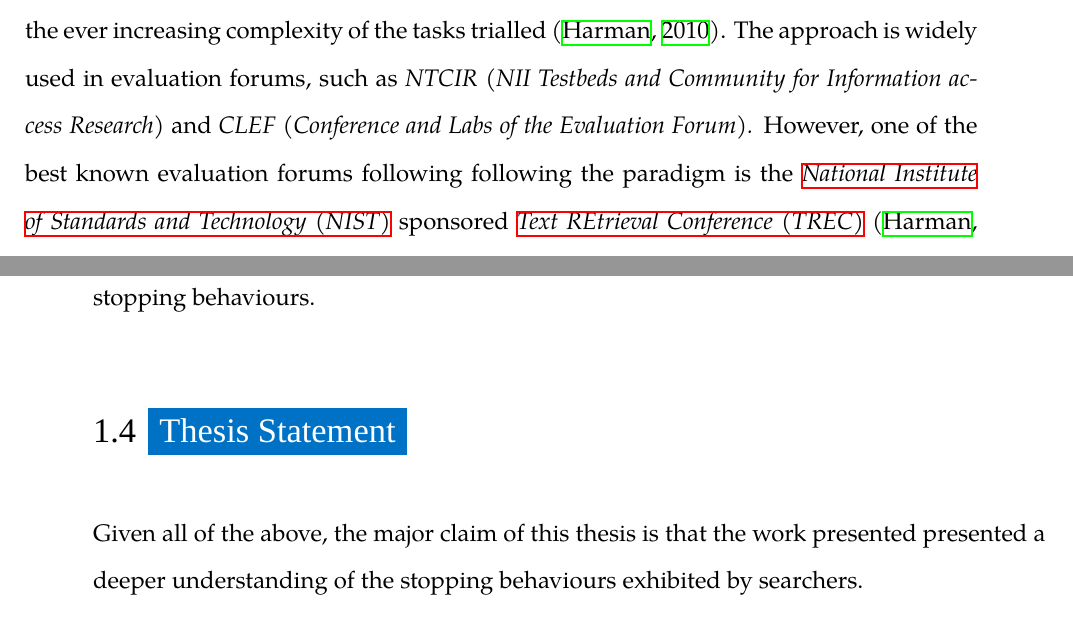
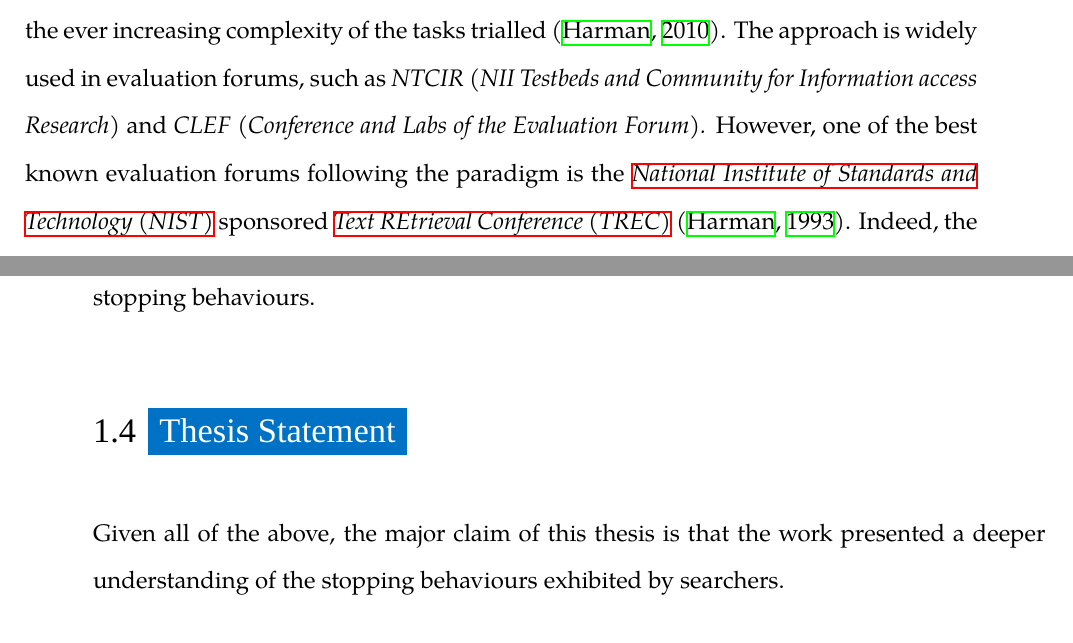
Before and after one commit to maxwelld90/phd, a LaTeX thesis (thesis/maxwell2018thesis.tex, which reads thesis/chapters/p1-intro/introduction.tex): two parts of pages 36 and 43 of 55, joined at a grey line, cut so that both start at the same text. Compiled offline with XeLaTeX; a missing font is replaced by an installed copy or a similar font.

Commit message:
Removed a few repeated words in the introduction

```diff
--- a/thesis/chapters/p1-intro/introduction.tex
+++ b/thesis/chapters/p1-intro/introduction.tex
@@ -43,7 +43,7 @@ Examining stopping behaviour is one of the many different interaction aspects th
 \section{Motivation and Context}
 Central to much of the work undertaken in the field of~\gls{acr:ir} is the \emph{Cranfield paradigm,} a term denoting a standardised approach of~\gls{acr:ir} evaluation~\citep{aslib1966factors}. Primarily credited to Cyril Cleverdon at Cranfield University\footnote{Cranfield University is located at Cranfield, Bedfordshire, England. It is unique in that it has a semi-operational airport, given its heritage with aeronautics research.}, the paradigm revolves around the notion of standardised \emph{test collections} -- standardised corpora of documents that can be used by different researchers, providing a uniform foundation for~\gls{acr:ir} experimentation.
 
-While the basic principles of the Cranfield paradigm have remained in place since it was established in the 1960's, aspects of the approach have evolved over the years to cater for the ever increasing complexity of the tasks trialled~\citep{harman2010cranfield}. The approach is widely used in evaluation forums, such as \emph{NTCIR (NII Testbeds and Community for Information access Research)} and \emph{CLEF (Conference and Labs of the Evaluation Forum).} However, one of the best known evaluation forums following following the paradigm is the~\gls{acr:nist} sponsored~\gls{acr:trec}~\citep{harman1993trec1}. Indeed, the work reported in this thesis extensively utilised material generated as part of~\gls{acr:trec} efforts, provided as part of different \emph{\gls{acr:trec} Tracks} over a number years.
+While the basic principles of the Cranfield paradigm have remained in place since it was established in the 1960's, aspects of the approach have evolved over the years to cater for the ever increasing complexity of the tasks trialled~\citep{harman2010cranfield}. The approach is widely used in evaluation forums, such as \emph{NTCIR (NII Testbeds and Community for Information access Research)} and \emph{CLEF (Conference and Labs of the Evaluation Forum).} However, one of the best known evaluation forums following the paradigm is the~\gls{acr:nist} sponsored~\gls{acr:trec}~\citep{harman1993trec1}. Indeed, the work reported in this thesis extensively utilised material generated as part of~\gls{acr:trec} efforts, provided as part of different \emph{\gls{acr:trec} Tracks} over a number years.
 
 With the Cranfield paradigm, significant advancements have been possible regarding the evaluation of~\gls{acr:ir} systems. However, the approach can be argued to be somewhat limited from the context of~\gls{acr:iir} as it does not consider the interactions that take place between a searcher and a retrieval system~\citep{borlund2000evaluation_iir, ingwersen2005theturn}. In other words, the paradigm broadly fails to consider the complexities of the~\gls{acr:iir} process. As an example of such a complexity, searchers could issue multiple queries during the course of a search session. Subsequently, they would adapt their interactions based upon the perceived quality of presented ranked result lists~\citep{moffat2013users_versus_models}.
 
@@ -132,7 +132,7 @@ This thesis presents four major contributions. Listed below, we consider primary
 \dualbluebox{Empirical}{New Stopping Decision Point} The final empirical contribution complements the conceptual contribution of this thesis, addressing \darkblueboxbold{HL-RQ1}. We perform a further simulated analysis, examining how well the new stopping decision point, when incorporated within the~\gls{acr:csm}, performs -- and whether it offers better approximations to actual searcher stopping behaviours.
 
 \section{Thesis Statement}
-Given all of the above, the major claim of this thesis is that the work presented presented a deeper understanding of the stopping behaviours exhibited by searchers.
+Given all of the above, the major claim of this thesis is that the work presented a deeper understanding of the stopping behaviours exhibited by searchers.
 
 In particular, this thesis explores in detail the various stopping heuristics that have been proposed in the literature, operationalises them as a series of stopping strategies, and empirically evaluates them in terms of their performance and approximations to actual searcher stopping behaviour. A more accurate conceptualisation of the overall search process is also presented in this thesis. By including an additional stopping decision point that we know improves the overall performance and approximations to real-world searchers, we can produce more realistic simulations of interaction.
 
```
